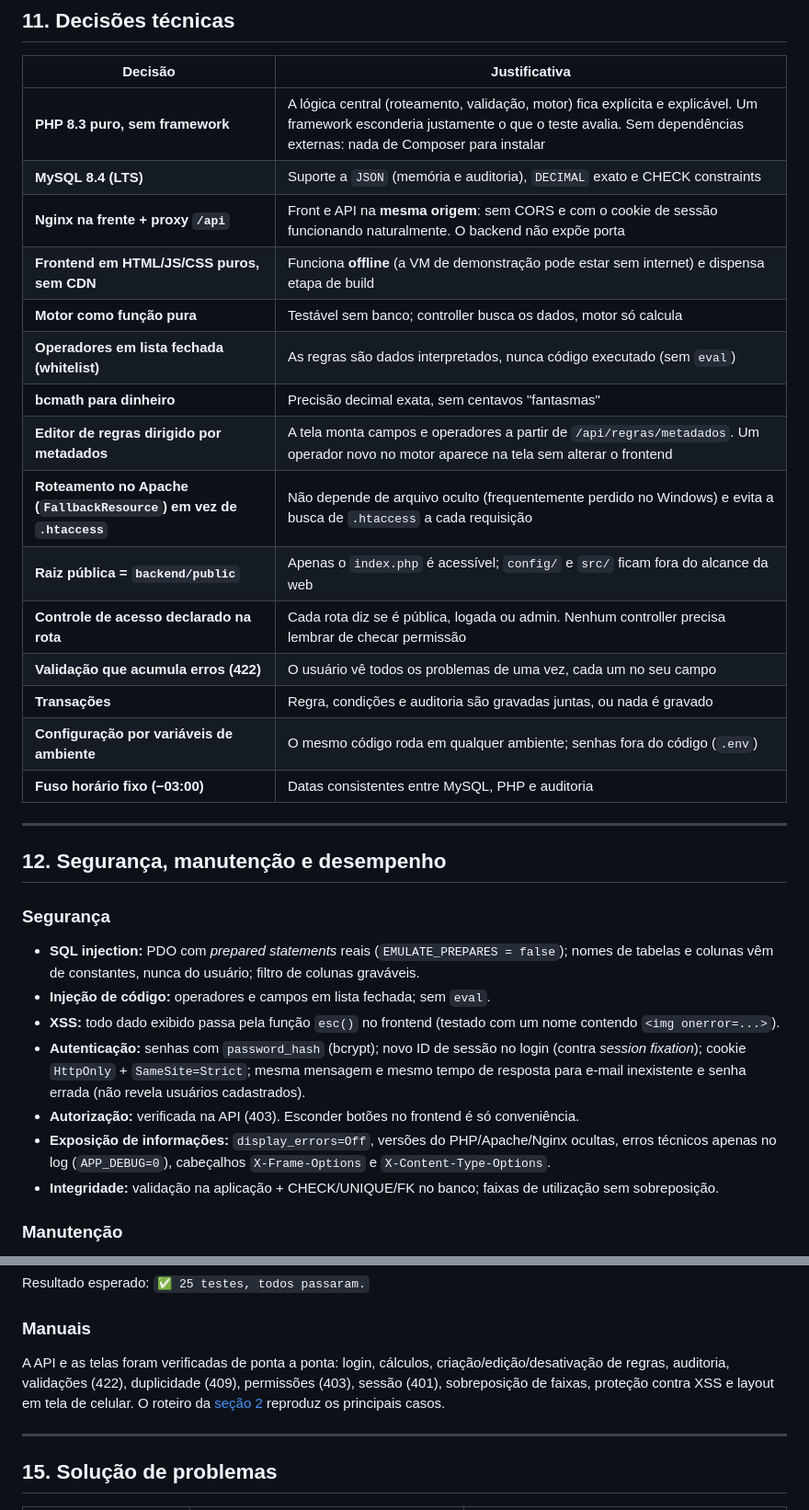
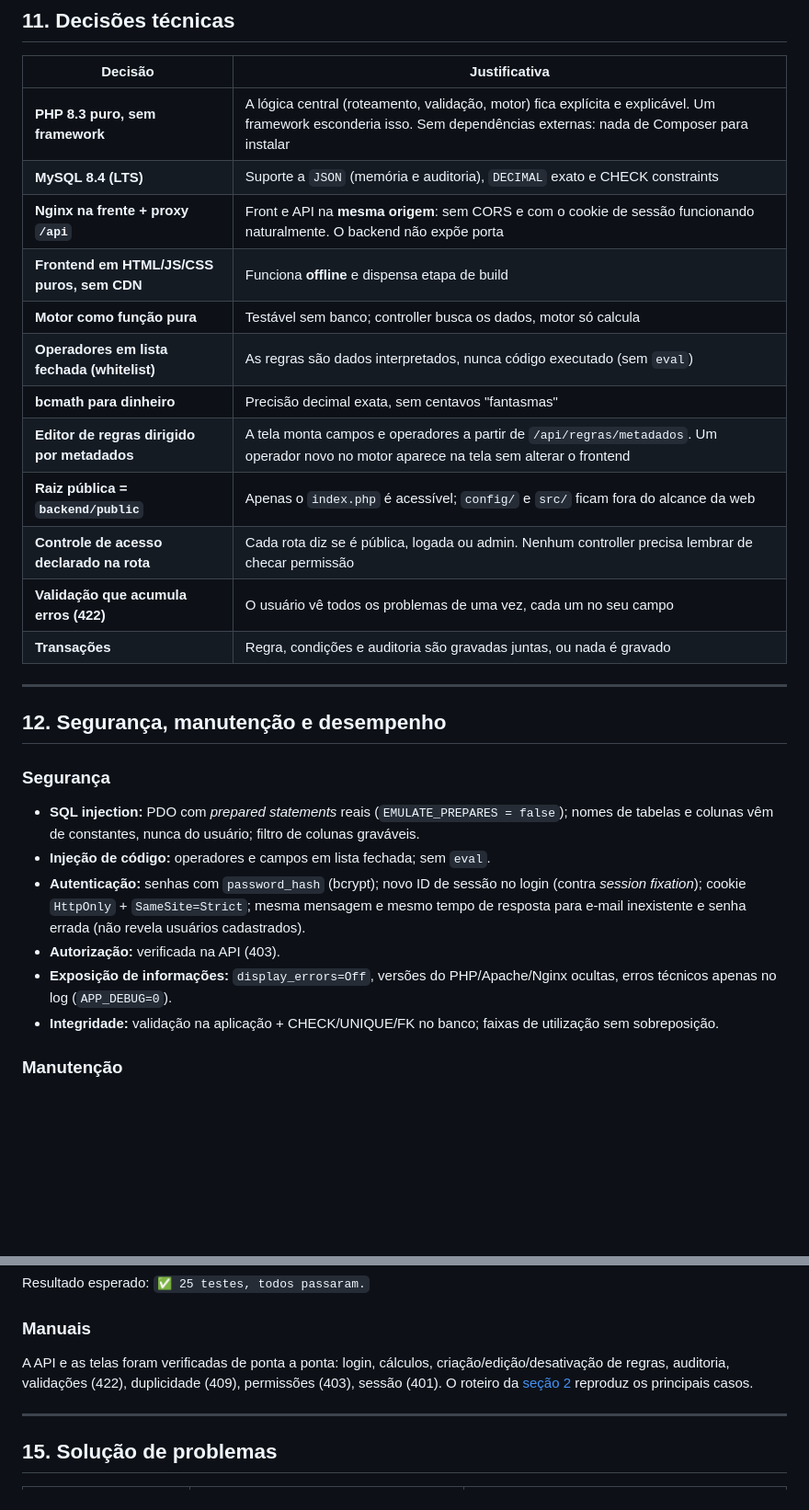
Before and after one commit to joaobonetti/teste-tecnico-precificacao, a Markdown page: README.md, 2 parts joined by grey strips. Shown at 92% size. Rendered like a GitHub page; blank space fills up the shorter version.

Commit message:
alteracoes readme

```diff
--- a/README.md
+++ b/README.md
@@ -379,21 +373,18 @@ Códigos HTTP usados: 200, 201, 400 (requisição malformada), 401 (sem login),
 
 | Decisão | Justificativa |
 |---|---|
-| **PHP 8.3 puro, sem framework** | A lógica central (roteamento, validação, motor) fica explícita e explicável. Um framework esconderia justamente o que o teste avalia. Sem dependências externas: nada de Composer para instalar |
+| **PHP 8.3 puro, sem framework** | A lógica central (roteamento, validação, motor) fica explícita e explicável. Um framework esconderia isso. Sem dependências externas: nada de Composer para instalar |
 | **MySQL 8.4 (LTS)** | Suporte a `JSON` (memória e auditoria), `DECIMAL` exato e CHECK constraints |
 | **Nginx na frente + proxy `/api`** | Front e API na **mesma origem**: sem CORS e com o cookie de sessão funcionando naturalmente. O backend não expõe porta |
-| **Frontend em HTML/JS/CSS puros, sem CDN** | Funciona **offline** (a VM de demonstração pode estar sem internet) e dispensa etapa de build |
+| **Frontend em HTML/JS/CSS puros, sem CDN** | Funciona **offline** e dispensa etapa de build |
 | **Motor como função pura** | Testável sem banco; controller busca os dados, motor só calcula |
 | **Operadores em lista fechada (whitelist)** | As regras são dados interpretados, nunca código executado (sem `eval`) |
 | **bcmath para dinheiro** | Precisão decimal exata, sem centavos "fantasmas" |
 | **Editor de regras dirigido por metadados** | A tela monta campos e operadores a partir de `/api/regras/metadados`. Um operador novo no motor aparece na tela sem alterar o frontend |
-| **Roteamento no Apache (`FallbackResource`) em vez de `.htaccess`** | Não depende de arquivo oculto (frequentemente perdido no Windows) e evita a busca de `.htaccess` a cada requisição |
 | **Raiz pública = `backend/public`** | Apenas o `index.php` é acessível; `config/` e `src/` ficam fora do alcance da web |
 | **Controle de acesso declarado na rota** | Cada rota diz se é pública, logada ou admin. Nenhum controller precisa lembrar de checar permissão |
 | **Validação que acumula erros (422)** | O usuário vê todos os problemas de uma vez, cada um no seu campo |
 | **Transações** | Regra, condições e auditoria são gravadas juntas, ou nada é gravado |
-| **Configuração por variáveis de ambiente** | O mesmo código roda em qualquer ambiente; senhas fora do código (`.env`) |
-| **Fuso horário fixo (−03:00)** | Datas consistentes entre MySQL, PHP e auditoria |
 
 ---
 
@@ -403,10 +394,9 @@ Códigos HTTP usados: 200, 201, 400 (requisição malformada), 401 (sem login),
 
 - **SQL injection:** PDO com *prepared statements* reais (`EMULATE_PREPARES = false`); nomes de tabelas e colunas vêm de constantes, nunca do usuário; filtro de colunas graváveis.
 - **Injeção de código:** operadores e campos em lista fechada; sem `eval`.
-- **XSS:** todo dado exibido passa pela função `esc()` no frontend (testado com um nome contendo `<img onerror=...>`).
 - **Autenticação:** senhas com `password_hash` (bcrypt); novo ID de sessão no login (contra *session fixation*); cookie `HttpOnly` + `SameSite=Strict`; mesma mensagem e mesmo tempo de resposta para e-mail inexistente e senha errada (não revela usuários cadastrados).
-- **Autorização:** verificada na API (403). Esconder botões no frontend é só conveniência.
-- **Exposição de informações:** `display_errors=Off`, versões do PHP/Apache/Nginx ocultas, erros técnicos apenas no log (`APP_DEBUG=0`), cabeçalhos `X-Frame-Options` e `X-Content-Type-Options`.
+- **Autorização:** verificada na API (403).
+- **Exposição de informações:** `display_errors=Off`, versões do PHP/Apache/Nginx ocultas, erros técnicos apenas no log (`APP_DEBUG=0`).
 - **Integridade:** validação na aplicação + CHECK/UNIQUE/FK no banco; faixas de utilização sem sobreposição.
 
 ### Manutenção
@@ -465,7 +455,7 @@ Resultado esperado: `✅ 25 testes, todos passaram.`
 
 ### Manuais
 
-A API e as telas foram verificadas de ponta a ponta: login, cálculos, criação/edição/desativação de regras, auditoria, validações (422), duplicidade (409), permissões (403), sessão (401), sobreposição de faixas, proteção contra XSS e layout em tela de celular. O roteiro da [seção 2](#roteiro-de-verificação-rápida) reproduz os principais casos.
+A API e as telas foram verificadas de ponta a ponta: login, cálculos, criação/edição/desativação de regras, auditoria, validações (422), duplicidade (409), permissões (403), sessão (401). O roteiro da [seção 2](#roteiro-de-verificação-rápida) reproduz os principais casos.
 
 ---
 
```
Also changed, not shown: other parts of README.md (+0 -6 lines).
